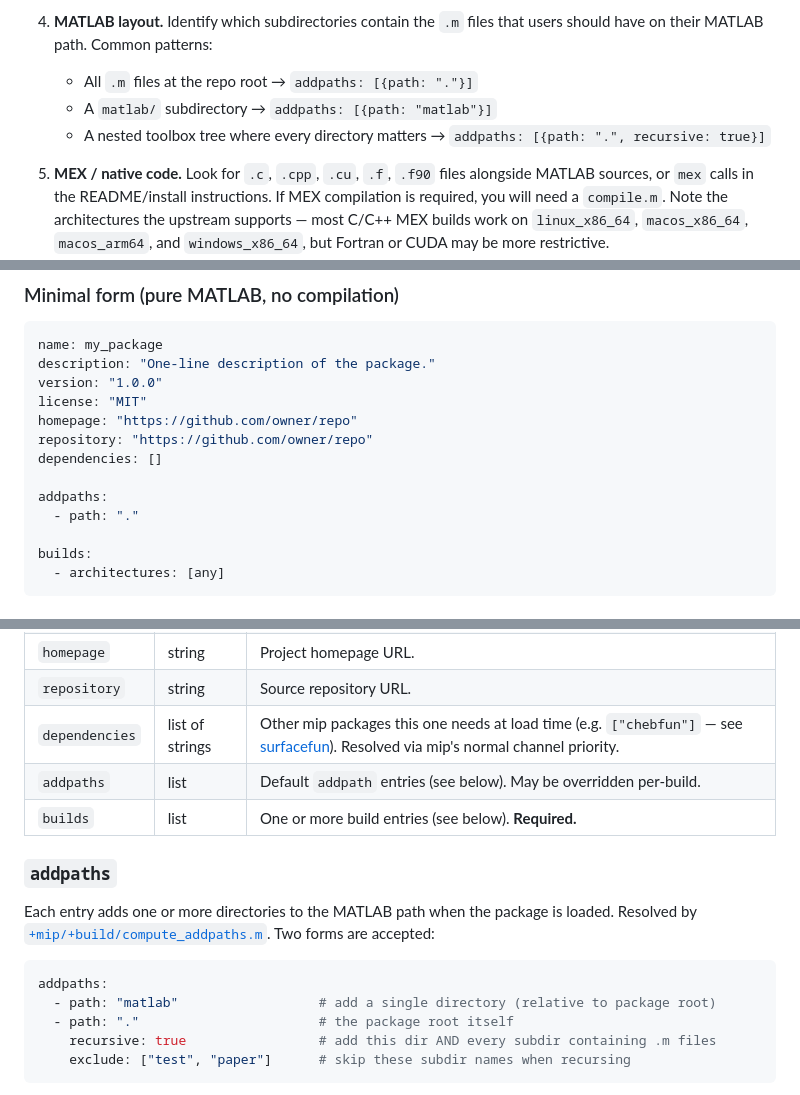
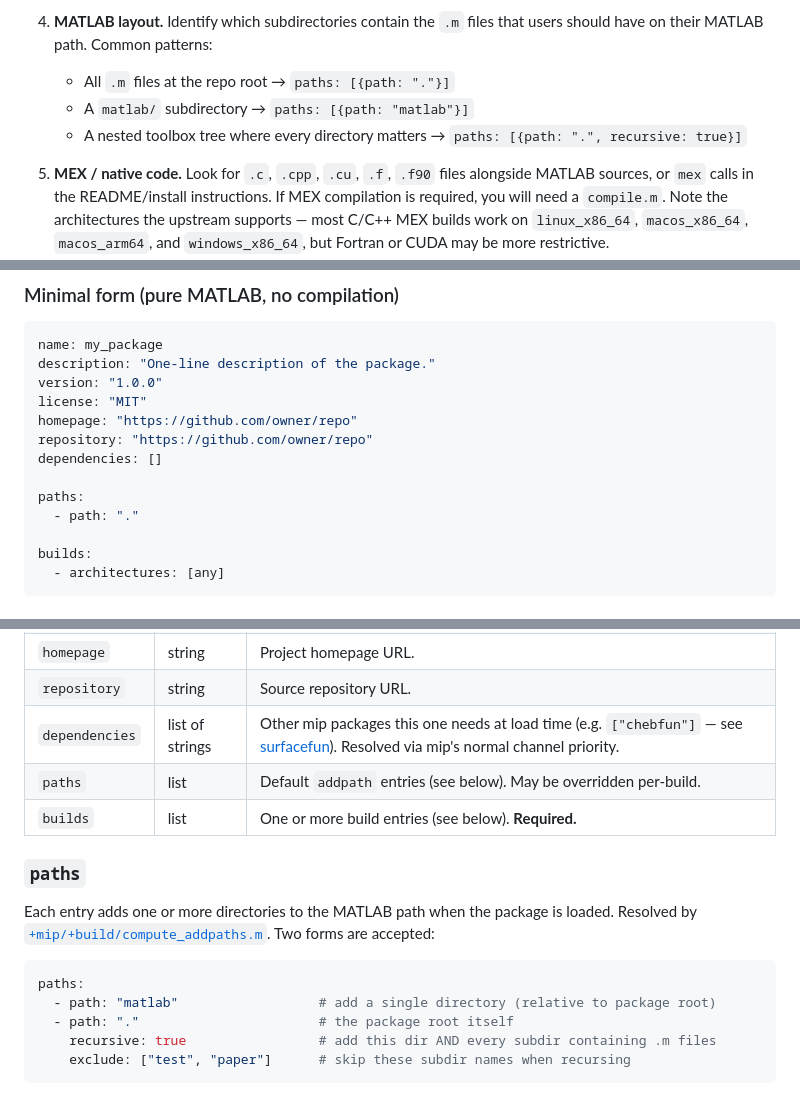
Before and after one commit to mip-org/mip-staging, a Markdown page: adding_a_package.md, 3 parts joined by grey strips. GitHub-like rendering.

Commit message:
Update adding_a_package.md for addpaths -> paths rename

````diff
--- a/adding_a_package.md
+++ b/adding_a_package.md
@@ -76,10 +76,10 @@ Things to determine:
 
 4. **MATLAB layout.** Identify which subdirectories contain the `.m` files
    that users should have on their MATLAB path. Common patterns:
-   - All `.m` files at the repo root → `addpaths: [{path: "."}]`
-   - A `matlab/` subdirectory → `addpaths: [{path: "matlab"}]`
+   - All `.m` files at the repo root → `paths: [{path: "."}]`
+   - A `matlab/` subdirectory → `paths: [{path: "matlab"}]`
    - A nested toolbox tree where every directory matters →
-     `addpaths: [{path: ".", recursive: true}]`
+     `paths: [{path: ".", recursive: true}]`
 
 5. **MEX / native code.** Look for `.c`, `.cpp`, `.cu`, `.f`, `.f90` files
    alongside MATLAB sources, or `mex` calls in the README/install
@@ -255,7 +255,7 @@ homepage: "https://github.com/owner/repo"
 repository: "https://github.com/owner/repo"
 dependencies: []
 
-addpaths:
+paths:
   - path: "."
 
 builds:
@@ -273,10 +273,10 @@ builds:
 | `homepage` | string | Project homepage URL. |
 | `repository` | string | Source repository URL. |
 | `dependencies` | list of strings | Other mip packages this one needs at load time (e.g. `["chebfun"]` — see [surfacefun](../mip-core/packages/surfacefun/master/mip.yaml)). Resolved via mip's normal channel priority. |
-| `addpaths` | list | Default `addpath` entries (see below). May be overridden per-build. |
+| `paths` | list | Default `addpath` entries (see below). May be overridden per-build. |
 | `builds` | list | One or more build entries (see below). **Required.** |
 
-### `addpaths`
+### `paths`
 
 Each entry adds one or more directories to the MATLAB path when the
 package is loaded. Resolved by
@@ -284,7 +284,7 @@ package is loaded. Resolved by
 Two forms are accepted:
 
 ```yaml
-addpaths:
+paths:
   - path: "matlab"                  # add a single directory (relative to package root)
   - path: "."                       # the package root itself
     recursive: true                 # add this dir AND every subdir containing .m files
````
Also changed, not shown: other parts of adding_a_package.md (+2 -2 lines).
